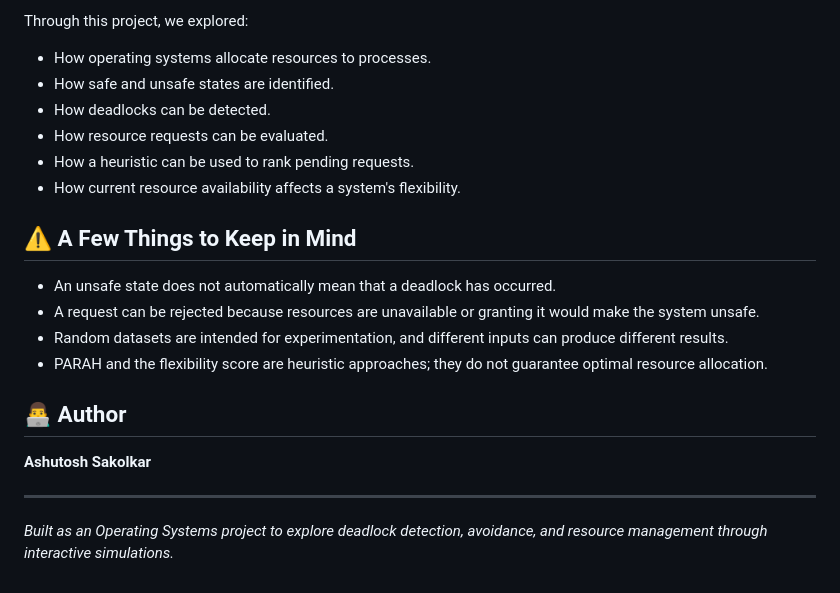
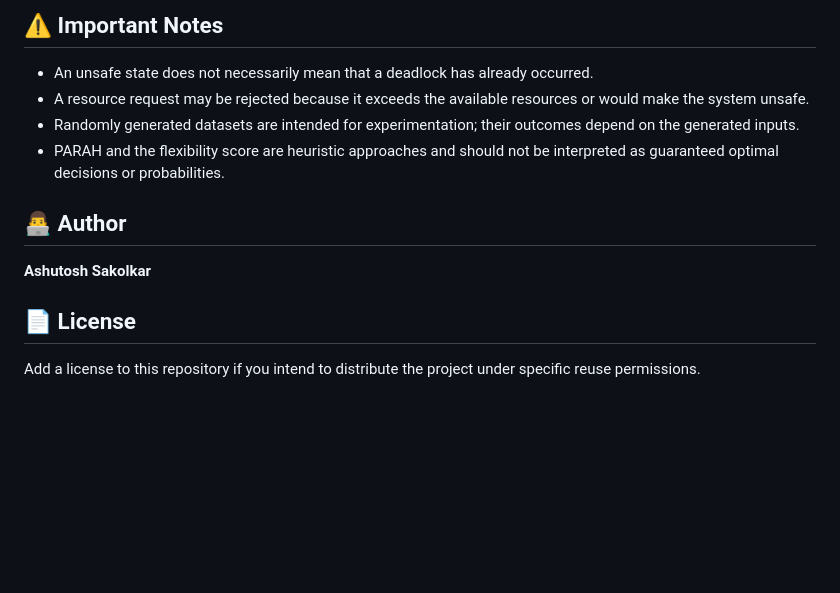
Before and after one commit to ashutoshsakolkar/DeadlockGuard, a Markdown page: README.md, the part around one of its changes. GitHub-like rendering; blank space fills up the shorter version.

```diff
--- a/README.md
+++ b/README.md
@@ -162,23 +162,15 @@ The main idea behind DeadlockGuard was to make operating-system resource managem
 
-Through this project, we explored:
-- How operating systems allocate resources to processes.
-- How safe and unsafe states are identified.
-- How deadlocks can be detected.
-- How resource requests can be evaluated.
-- How a heuristic can be used to rank pending requests.
-- How current resource availability affects a system's flexibility.
+## ⚠️ Important Notes
 
-## ⚠️ A Few Things to Keep in Mind
-
-- An unsafe state does not automatically mean that a deadlock has occurred.
-- A request can be rejected because resources are unavailable or granting it would make the system unsafe.
-- Random datasets are intended for experimentation, and different inputs can produce different results.
-- PARAH and the flexibility score are heuristic approaches; they do not guarantee optimal resource allocation.
+- An unsafe state does not necessarily mean that a deadlock has already occurred.
+- A resource request may be rejected because it exceeds the available resources or would make the system unsafe.
+- Randomly generated datasets are intended for experimentation; their outcomes depend on the generated inputs.
+- PARAH and the flexibility score are heuristic approaches and should not be interpreted as guaranteed optimal decisions or probabilities.
 
 ## 👨‍💻 Author
 
 **Ashutosh Sakolkar**
 
----
+## 📄 License
 
-*Built as an Operating Systems project to explore deadlock detection, avoidance, and resource management through interactive simulations.*
+Add a license to this repository if you intend to distribute the project under specific reuse permissions.
```
Also changed, not shown: other parts of README.md (+74 -74 lines).
